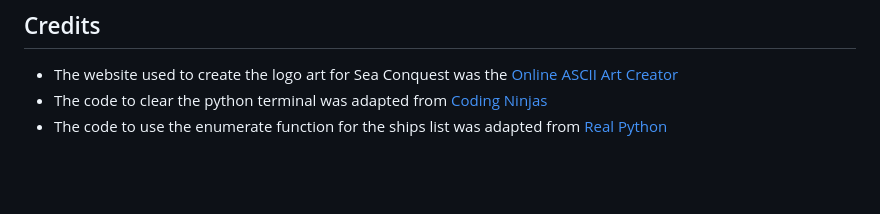
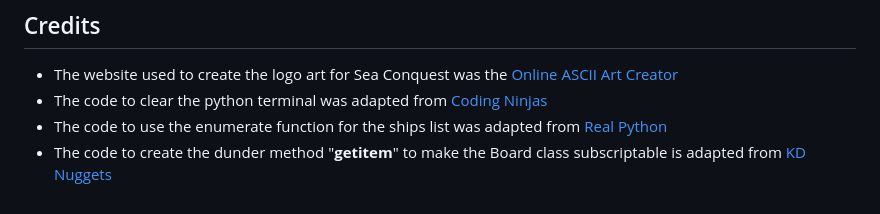
Before and after one commit to mariam138/sea-conquest, a Markdown page: README.md, the part around the change. Drawn GitHub-style; blank space fills up the shorter version.

Commit message:
docs: add credit for __getitem__ dunder method

```diff
--- a/README.md
+++ b/README.md
@@ -108,3 +108,4 @@ The project was deployed to Heroku using the following steps:
 - The website used to create the logo art for Sea Conquest was the [Online ASCII Art Creator](https://www.ascii-art-generator.org/)
 - The code to clear the python terminal was adapted from [Coding Ninjas](https://www.codingninjas.com/studio/library/how-to-clear-a-screen-in-python)
 - The code to use the enumerate function for the ships list was adapted from [Real Python](https://realpython.com/python-enumerate/)
+- The code to create the dunder method "__getitem__" to make the Board class subscriptable is adapted from [KD Nuggets](https://www.kdnuggets.com/2023/03/introduction-getitem-magic-method-python.html)
```
